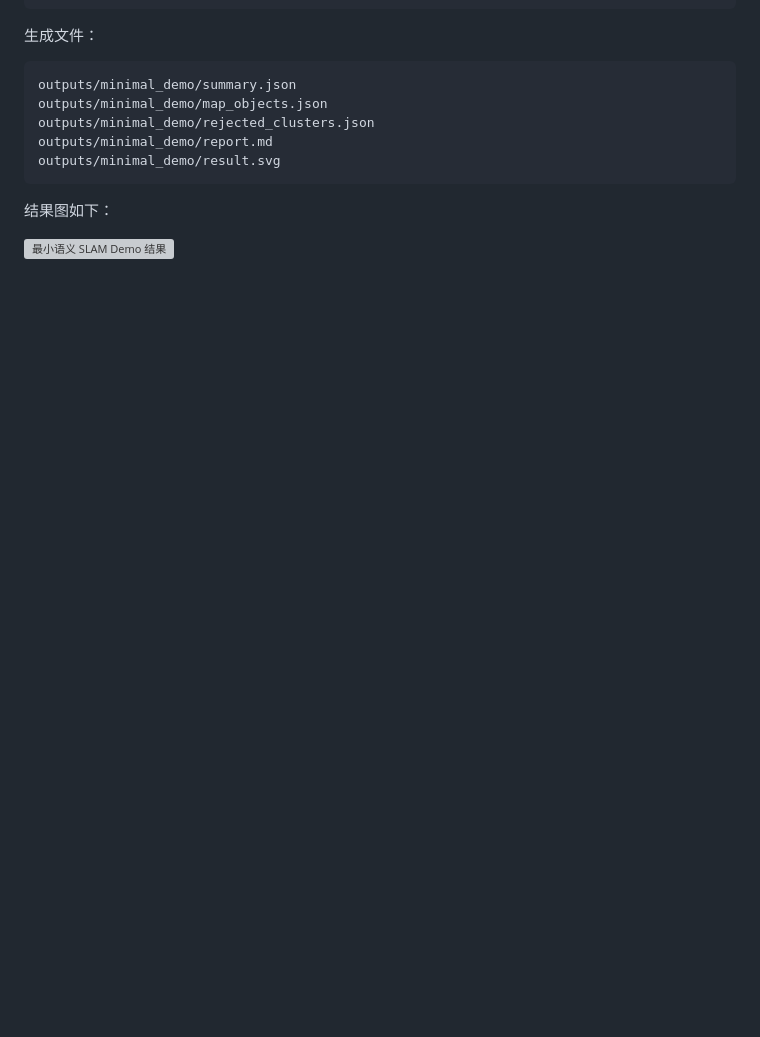
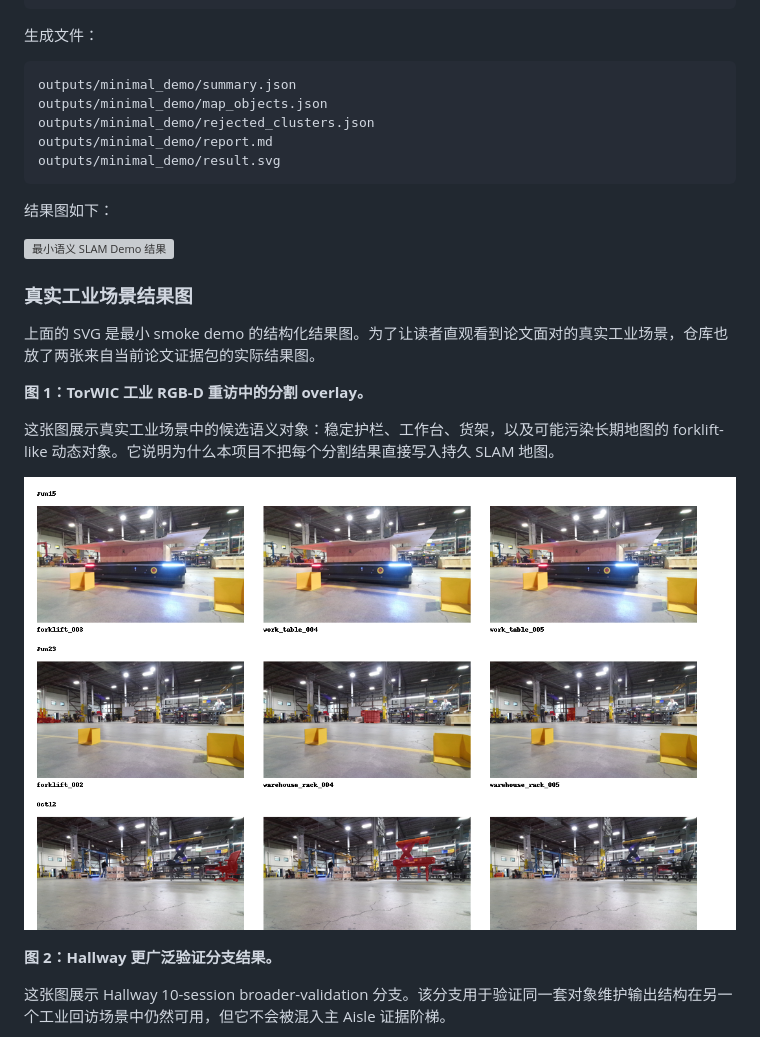
Before and after one commit to ruirui688/SLAM, a Markdown page: README.md, the part around one of its changes. Rendered like a GitHub page; blank space fills up the shorter version; grey boxes are pictures that could not be loaded.

Commit message:
docs: show actual industrial demo figures

```diff
--- a/README.md
+++ b/README.md
@@ -108,3 +108,17 @@ outputs/minimal_demo/result.svg
 
 ![最小语义 SLAM Demo 结果](examples/minimal_slam_demo/expected_result.svg)
 
+### 真实工业场景结果图
+
+上面的 SVG 是最小 smoke demo 的结构化结果图。为了让读者直观看到论文面对的真实工业场景，仓库也放了两张来自当前论文证据包的实际结果图。
+
+**图 1：TorWIC 工业 RGB-D 重访中的分割 overlay。**
+
+这张图展示真实工业场景中的候选语义对象：稳定护栏、工作台、货架，以及可能污染长期地图的 forklift-like 动态对象。它说明为什么本项目不把每个分割结果直接写入持久 SLAM 地图。
+
+![TorWIC 工业场景分割 overlay](paper/figures/torwic_real_session_overlays.png)
+
+**图 2：Hallway 更广泛验证分支结果。**
+
+这张图展示 Hallway 10-session broader-validation 分支。该分支用于验证同一套对象维护输出结构在另一个工业回访场景中仍然可用，但它不会被混入主 Aisle 证据阶梯。
+
```
Also changed, not shown: other parts of README.md (+2 -0 lines), RESEARCH_PROGRESS.md (+10 -0 lines).
